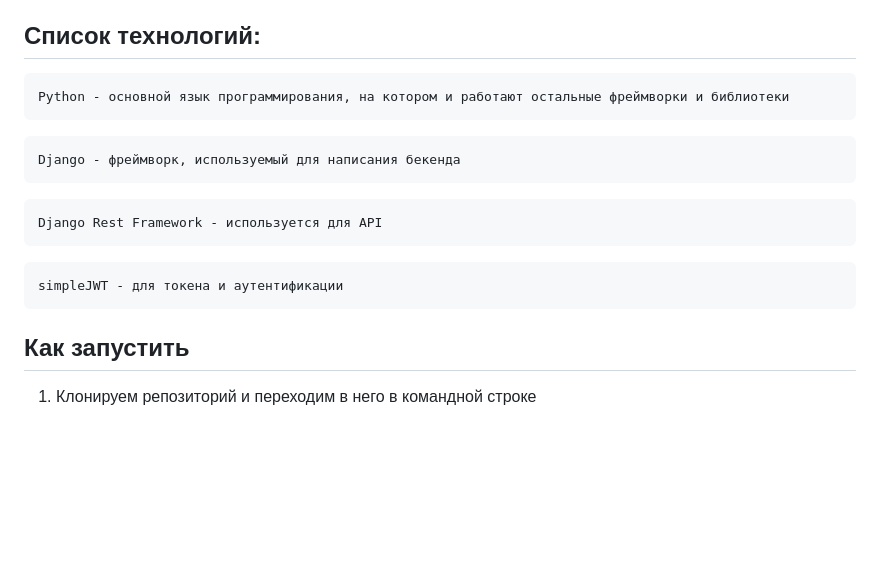
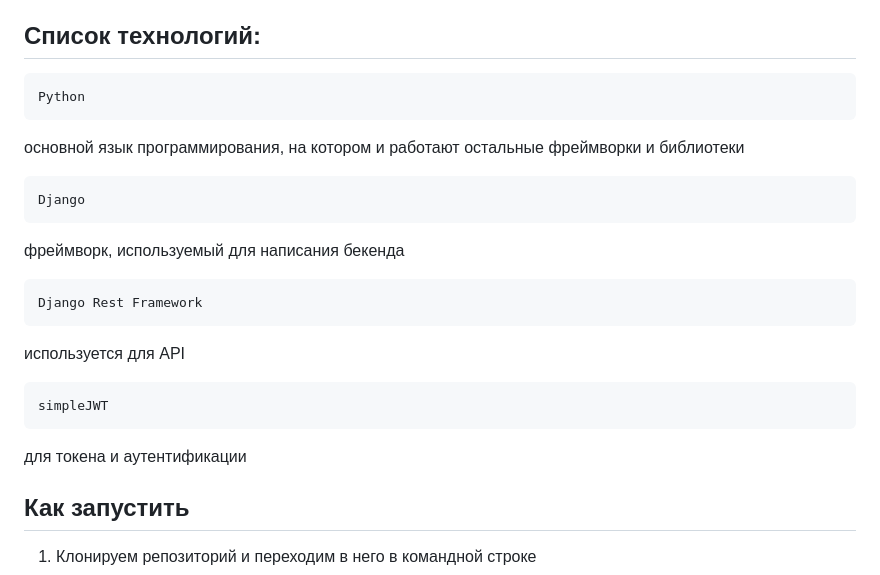
Before and after one commit to co1omkooo/api_yamdb, a Markdown page: README.md, the part around the change. Drawn GitHub-style; blank space fills up the shorter version.

````diff
--- a/README.md
+++ b/README.md
@@ -3,20 +3,21 @@ API для сервиса yamdb. Позволяет оценить произв
 
 ## Список технологий:
 ```
-Python - основной язык программирования, на котором и работают остальные фреймворки и библиотеки
+Python
 ```
-
+основной язык программирования, на котором и работают остальные фреймворки и библиотеки
 ```
-Django - фреймворк, используемый для написания бекенда
+Django
 ```
-
+фреймворк, используемый для написания бекенда
 ```
-Django Rest Framework - используется для API
+Django Rest Framework
 ```
-
+используется для API
 ```
-simpleJWT - для токена и аутентификации
+simpleJWT
 ```
+для токена и аутентификации
 
 ## Как запустить
 1. Клонируем репозиторий и переходим в него в командной строке
````
